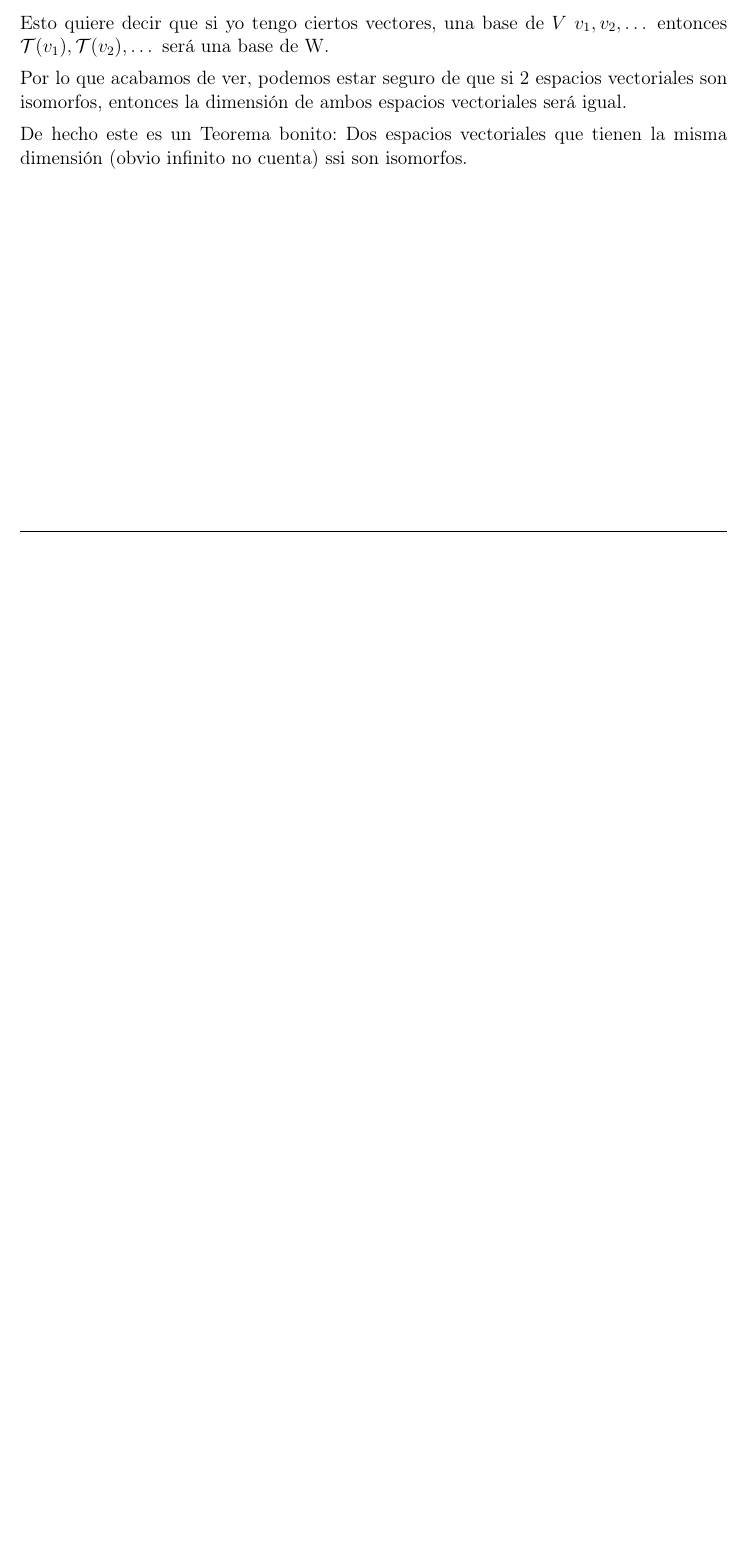
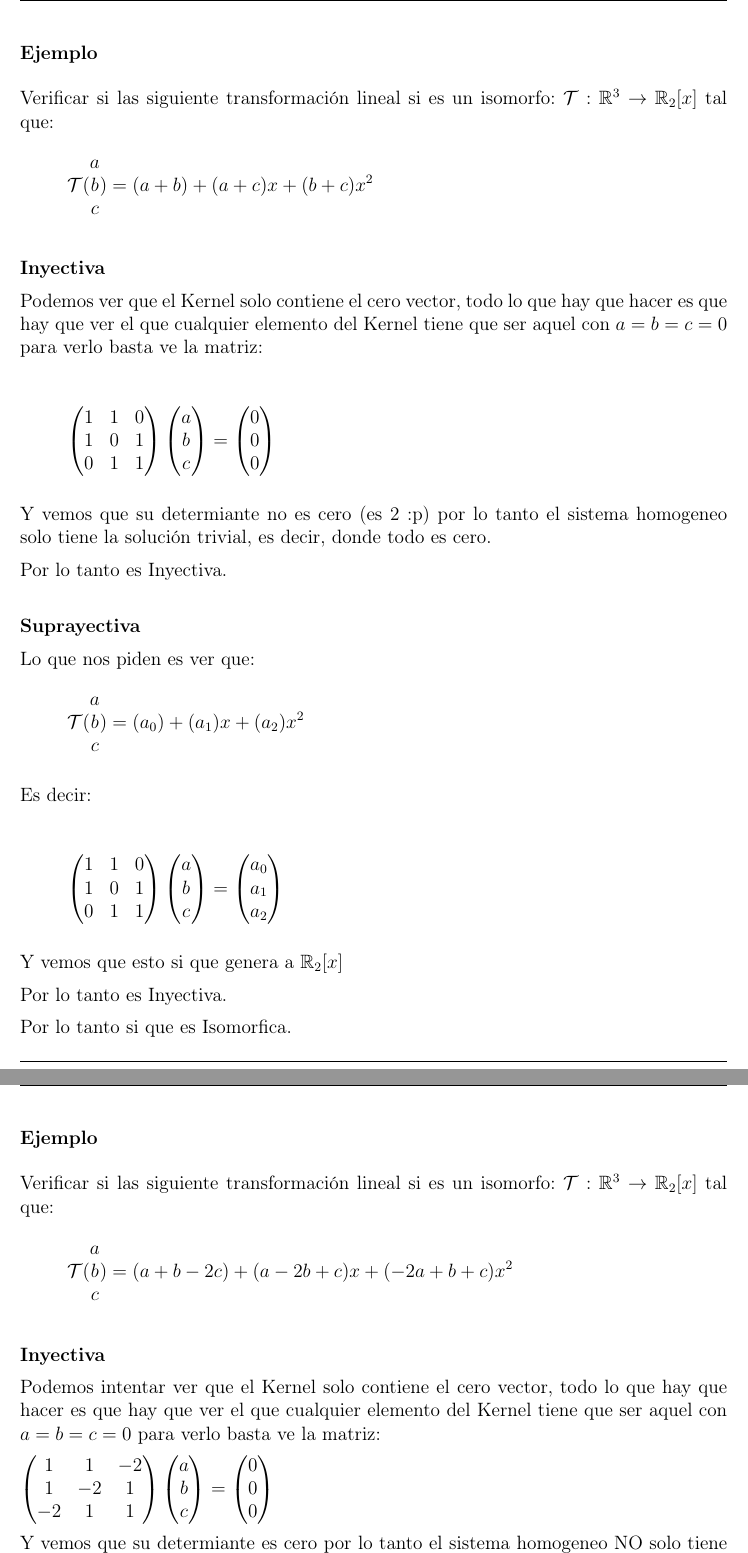
Before and after one commit to CompilandoConocimiento/LibroAlgebraLineal, a LaTeX document (TransformacionesLineales/TransformacionesLineales.tex): part of page 15 of 16 before the commit and two parts of pages 19 and 20 of 21 after it, the two joined at a grey line, cut at the place of the change, the shorter picture padded with empty space. The pictures show the PDF file TransformacionesLineales/TransformacionesLineales.pdf that the author committed with the source.

Commit message:
Hola :smile:

```diff
--- a/TransformacionesLineales/TransformacionesLineales.tex
+++ b/TransformacionesLineales/TransformacionesLineales.tex
@@ -523,4 +524,14 @@
             \item $(V \cong W)$ y $(W \cong U)$, entonces $(V \cong U)$
         \end{itemize}
 
+        % ========================
+        % =====   EJEMPLO    =====
+        % ========================
+            \clearpage
+            \subsubsection{Ejemplo}
+            Verificar si las siguiente transformación lineal si es un isomorfo:
+            $\LinealTransformation : \mathbb{R}^3 \to \mathbb{R}_2[x]$ tal que:
+            \begin{equation*}
+            \LinealTransformation(\begin{matrix}a\\b\\c\end{matrix}) = (a+b)+(a+c)x+(b+c)x^2
+            \end{equation*}
 
@@ -531,12 +538,24 @@
 
-            Sea $\LinealTransformation_1 : V \to W $ una transformación lineal isomorfa.
+            \textbf{\\Inyectiva}
 
-            Esto quiere decir que si yo tengo ciertos vectores, una base de $V$
-            $v_1, v_2, \dots$ entonces $\LinealTransformation(v_1) , \LinealTransformation(v_2),
-            \dots$ será una base de W.
+            Podemos ver que el Kernel solo contiene el cero vector, todo lo que hay que hacer es
+            que hay que ver el que cualquier elemento del Kernel tiene que ser aquel con $a=b=c=0$
+            para verlo basta ve la matriz:
 
-            Por lo que acabamos de ver, podemos estar seguro de que si 2 espacios vectoriales
-            son isomorfos, entonces la dimensión de ambos espacios vectoriales será igual.
+            \begin{equation*}
+            \begin{pmatrix}1&1&0\\1&0&1\\0&1&1\end{pmatrix}
+                \begin{pmatrix}a\\b\\c\end{pmatrix}=
+                \begin{pmatrix}0\\0\\0\end{pmatrix}
+            \end{equation*}
 
-            De hecho este es un Teorema bonito: Dos espacios vectoriales que tienen la misma
-            dimensión (obvio infinito no cuenta) ssi son isomorfos.
+            Y vemos que su determiante no es cero (es 2 :p) por lo tanto el sistema homogeneo solo
+            tiene la solución trivial, es decir, donde todo es cero.
+
+            Por lo tanto es Inyectiva.
+
+            \textbf{\\Suprayectiva}
+
+            Lo que nos piden es ver que:
+            \begin{equation*}
+                \LinealTransformation(\begin{matrix}a\\b\\c\end{matrix}) = (a_0) +(a_1)x+(a_2)x^2
+            \end{equation*}
@@ -543,3 +569,39 @@
+                \begin{pmatrix}a_0\\a_1\\a_2\end{pmatrix}
+            \end{equation*}
+
+            Y vemos que esto si que genera a $\mathbb{R}_2[x]$
+
+            Por lo tanto es Inyectiva.
+
+            Por lo tanto si que es Isomorfica.
+
+
+        % ========================
+        % =====   EJEMPLO    =====
+        % ========================
+            \clearpage
+            \subsubsection{Ejemplo}
+            Verificar si las siguiente transformación lineal si es un isomorfo:
+            $\LinealTransformation : \mathbb{R}^3 \to \mathbb{R}_2[x]$ tal que:
+            \begin{equation*}
+                \LinealTransformation(\begin{matrix}a\\b\\c\end{matrix}) = (a+b-2c)+(a-2b+c)x+(-2a+b+c)x^2
+            \end{equation*}
+
+            \textbf{\\Inyectiva}
+
+            Podemos intentar ver que el Kernel solo contiene el cero vector, todo lo que hay que hacer es
+            que hay que ver el que cualquier elemento del Kernel tiene que ser aquel con $a=b=c=0$
+            para verlo basta ve la matriz:
+
+            $\begin{pmatrix}1&1&-2\\1&-2&1\\-2&1&1\end{pmatrix} \begin{pmatrix}a\\b\\c\end{pmatrix}=
+                \begin{pmatrix}0\\0\\0\end{pmatrix}$
+
+            Y vemos que su determiante es cero por lo tanto el sistema homogeneo NO solo
+            tiene la solución trivial, es decir, donde todo es cero.
+
+            Por lo tanto es NO Inyectiva.
+
+            Por lo tanto NO es Isomorfica.
 
 
 
```
Also changed, not shown: TransformacionesLineales/TransformacionesLineales.pdf, TransformacionesLineales/TransformacionesLineales.tex (46 more changed lines), 3 other files.
